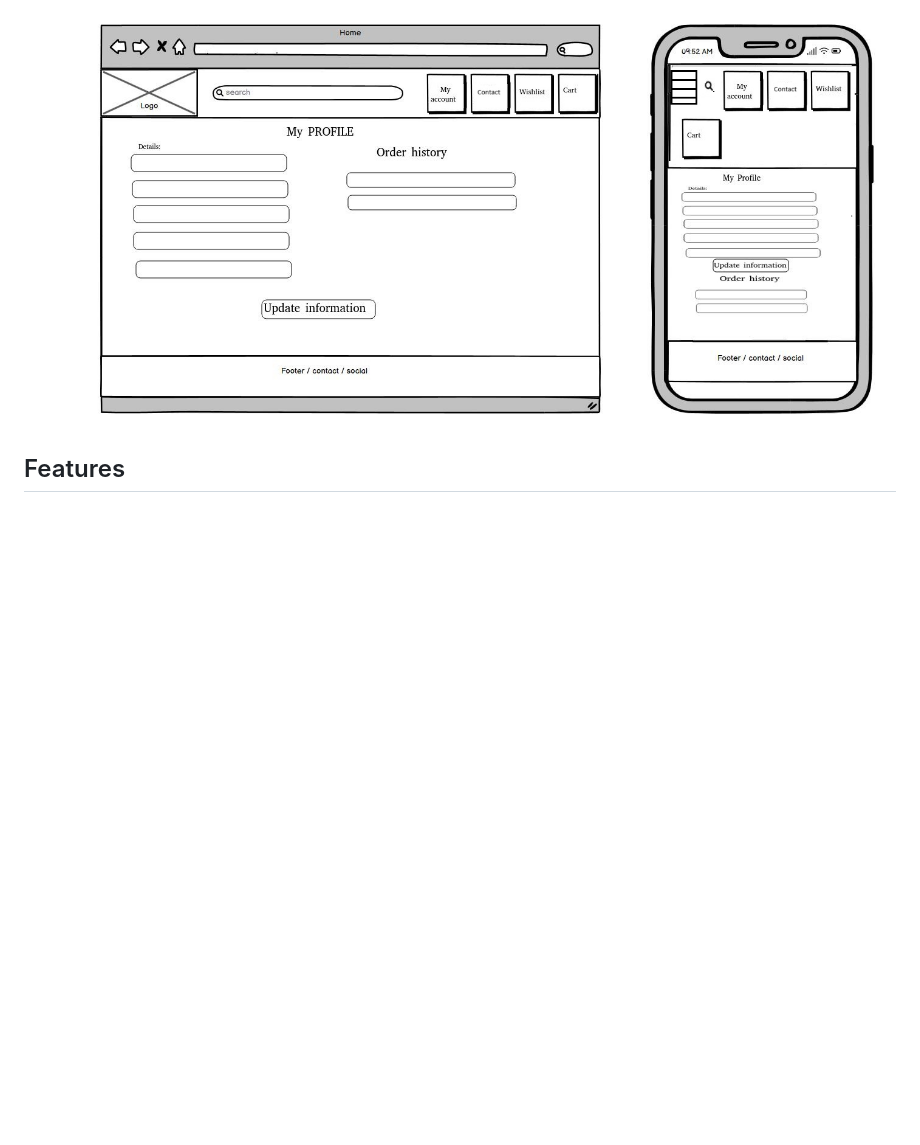
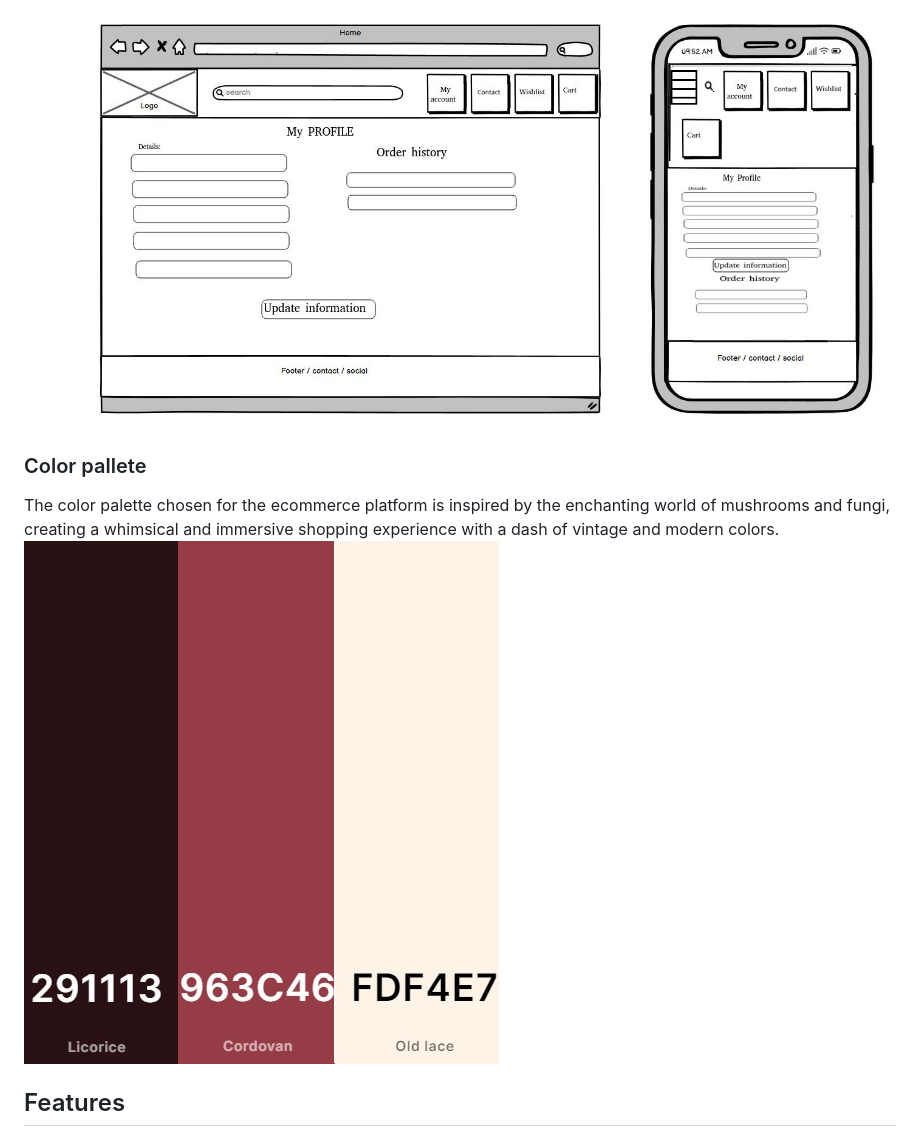
Before and after one commit to Bruna-Andelieri/FungiFantasy, a Markdown page: README.md, the part around the change. Drawn GitHub-style; pictures changed too: docs/color-pallette.jpg (added); blank space fills up the shorter version.

```diff
--- a/README.md
+++ b/README.md
@@ -130,6 +130,11 @@ I've drafted wireframes for the primary pages of the website using [Balsamiq](ht
 - My Profile
   - Empowers users to modify their details and preferences conveniently. The form comes pre-populated with their current information for ease of adjustment.
   ![profile](docs/my-profile.jpg)
+
+### Color pallete
+
+The color palette chosen for the ecommerce platform is inspired by the enchanting world of mushrooms and fungi, creating a whimsical and immersive shopping experience with a dash of vintage and modern colors.
+  ![colors](docs/color-pallette.jpg)
 
 
 ## Features
```
Also changed, not shown: 2 other files.
